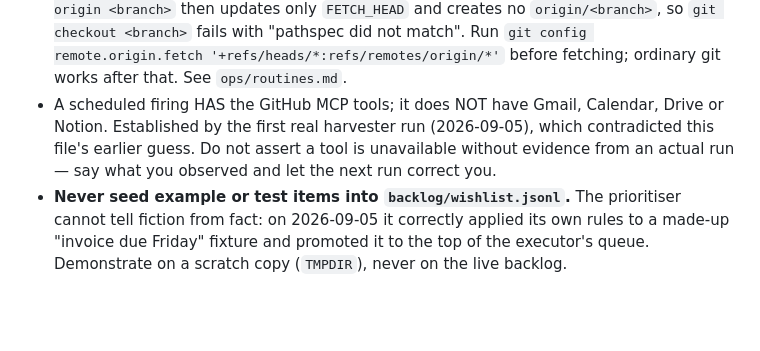
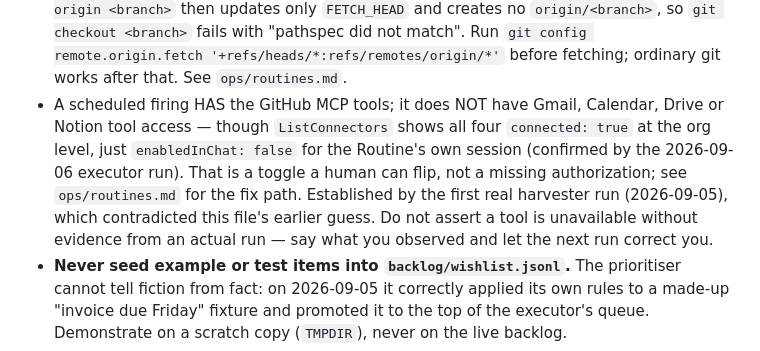
Before and after one commit to ysenda44-dot/testing, a Markdown page: AGENTS.md, the part around the change. Rendered like a GitHub page; blank space fills up the shorter version.

Commit message:
distill: sharpen connector-availability fact with enabledInChat nuance
Observation: 2026-09-06 executor run (wl_e971eb7b) confirmed via
ListConnectors that Gmail/Calendar/Drive/Notion are connected:true at
the org level, just enabledInChat:false for the Routine's session --
already recorded in ops/routines.md by that session. AGENTS.md's
summary fact still flatly said the firing 'does NOT have' those tools,
which reads as a permanent absence rather than a fixable toggle.

Rule: sharpen the AGENTS.md fact to match the more accurate finding and
point at ops/routines.md for the fix path.

```diff
--- a/AGENTS.md
+++ b/AGENTS.md
@@ -108,10 +108,14 @@ considered message.
   match". Run `git config remote.origin.fetch '+refs/heads/*:refs/remotes/origin/*'`
   before fetching; ordinary git works after that. See `ops/routines.md`.
 - A scheduled firing HAS the GitHub MCP tools; it does NOT have Gmail,
-  Calendar, Drive or Notion. Established by the first real harvester run
-  (2026-09-05), which contradicted this file's earlier guess. Do not assert a
-  tool is unavailable without evidence from an actual run — say what you
-  observed and let the next run correct you.
+  Calendar, Drive or Notion tool access — though `ListConnectors` shows all
+  four `connected: true` at the org level, just `enabledInChat: false` for
+  the Routine's own session (confirmed by the 2026-09-06 executor run). That
+  is a toggle a human can flip, not a missing authorization; see
+  `ops/routines.md` for the fix path. Established by the first real
+  harvester run (2026-09-05), which contradicted this file's earlier guess.
+  Do not assert a tool is unavailable without evidence from an actual run —
+  say what you observed and let the next run correct you.
 - **Never seed example or test items into `backlog/wishlist.jsonl`.** The
   prioritiser cannot tell fiction from fact: on 2026-09-05 it correctly
   applied its own rules to a made-up "invoice due Friday" fixture and
```
